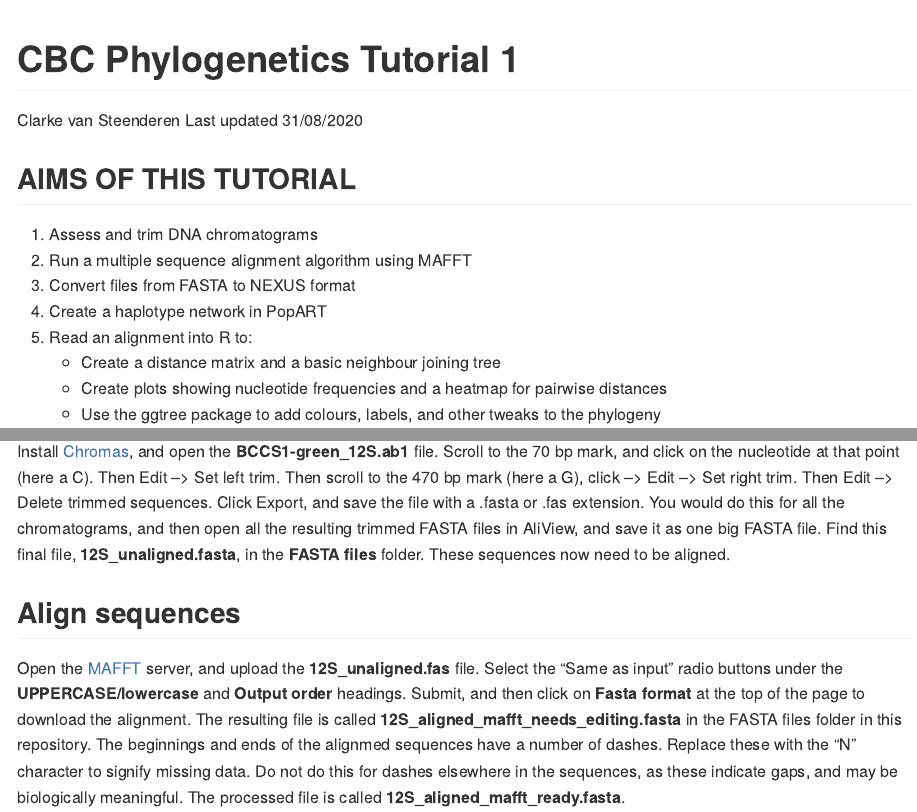
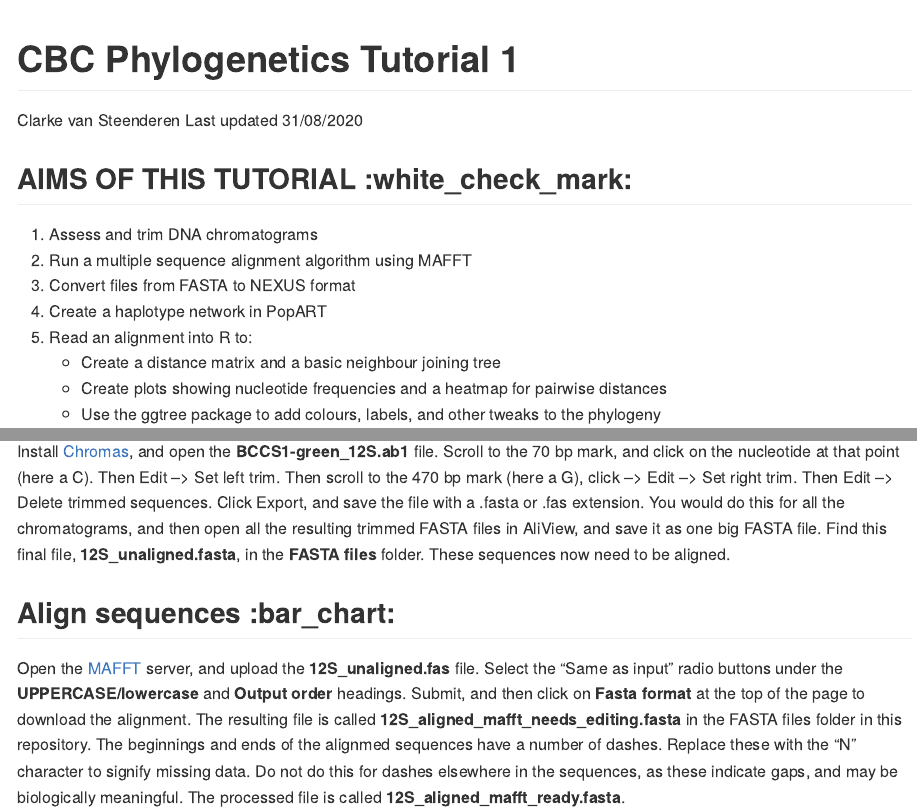
Before and after one commit to clarkevansteenderen/CBC_Tutorials, an R Markdown document (Tutorial_1/Tut1_phylogenies.Rmd): the page in a window 1100 px wide, from its top, and a second part further down, joined at a grey line. The pictures show the output file Tutorial_1/Tut1_phylogenies.md that the author committed with the source, drawn offline in the style of GitHub; long lines of code are wrapped.

Commit message:
Add files via upload

````diff
--- a/Tutorial_1/Tut1_phylogenies.Rmd
+++ b/Tutorial_1/Tut1_phylogenies.Rmd
@@ -11,7 +11,7 @@ knitr::opts_chunk$set(fig.path='FigsTut1/') # this creates a folder called FigsT
 # You need to upload this folder to github along with the .MD file if you want the R output to show up
 ```
 
-## AIMS OF THIS TUTORIAL
+## AIMS OF THIS TUTORIAL :white_check_mark:
 
 1. Assess and trim DNA chromatograms
 2. Run a multiple sequence alignment algorithm using MAFFT
@@ -47,7 +47,7 @@ Click Export, and save the file with a .fasta or .fas extension.
 You would do this for all the chromatograms, and then open all the resulting trimmed FASTA files in AliView, and save it as one big FASTA file. Find this final file, **12S_unaligned.fasta**, in the **FASTA files** folder.
 These sequences now need to be aligned.
 
-## Align sequences <a name = "alignsequences"></a>
+## Align sequences <a name = "alignsequences"></a> :bar_chart:
 
 Open the [MAFFT](https://mafft.cbrc.jp/alignment/server/) server, and upload the **12S_unaligned.fas** file. Select the "Same as input" radio buttons under the **UPPERCASE/lowercase** and **Output order** headings. Submit, and then click on **Fasta format** at the top of the page to download the alignment.
 The resulting file is called **12S_aligned_mafft_needs_editing.fasta** in the FASTA files folder in this repository.
````
Also changed, not shown: Tutorial_1/Tut1_phylogenies.md, Tutorial_1/Tut1_phylogenies.Rmd (2 more changed lines).
